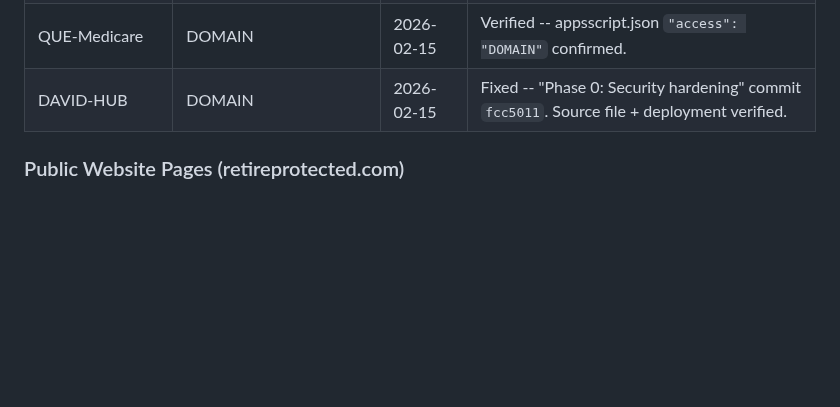
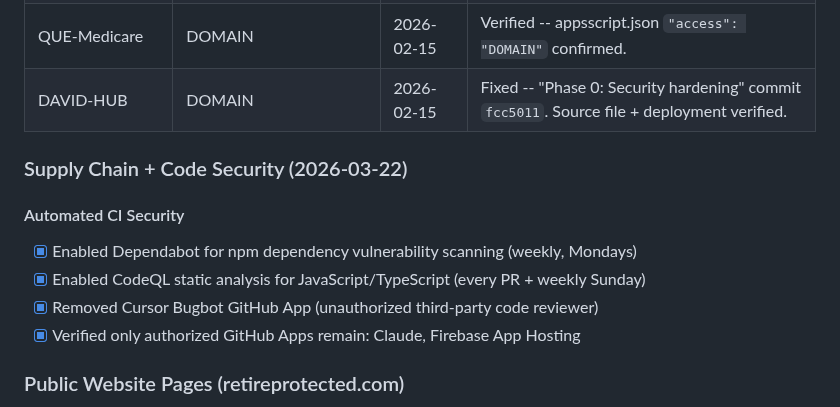
Before and after one commit to retirementprotectors/RPI-Standards, a Markdown page: reference/os/POSTURE.md, the part around the change. GitHub-like rendering; blank space fills up the shorter version.

```diff
--- a/reference/os/POSTURE.md
+++ b/reference/os/POSTURE.md
@@ -198,6 +198,14 @@ For PHI handling policies, see [STANDARDS.md](STANDARDS.md).
 | QUE-Medicare | DOMAIN | 2026-02-15 | Verified -- appsscript.json `"access": "DOMAIN"` confirmed. |
 | DAVID-HUB | DOMAIN | 2026-02-15 | Fixed -- "Phase 0: Security hardening" commit `fcc5011`. Source file + deployment verified. |
 
+### Supply Chain + Code Security (2026-03-22)
+
+#### Automated CI Security
+- [x] Enabled Dependabot for npm dependency vulnerability scanning (weekly, Mondays)
+- [x] Enabled CodeQL static analysis for JavaScript/TypeScript (every PR + weekly Sunday)
+- [x] Removed Cursor Bugbot GitHub App (unauthorized third-party code reviewer)
+- [x] Verified only authorized GitHub Apps remain: Claude, Firebase App Hosting
+
 ### Public Website Pages (retireprotected.com)
 
 Published legal/compliance pages — public-facing, no authentication required. Built from existing RPI compliance docs (Client Guide, PII/PHI Data Protection Policy, Security Compliance Framework).
```
Also changed, not shown: reference/os/IMMUNE_SYSTEM.md (+3 -1 lines), reference/os/MONITORING.md (+2 -0 lines).
